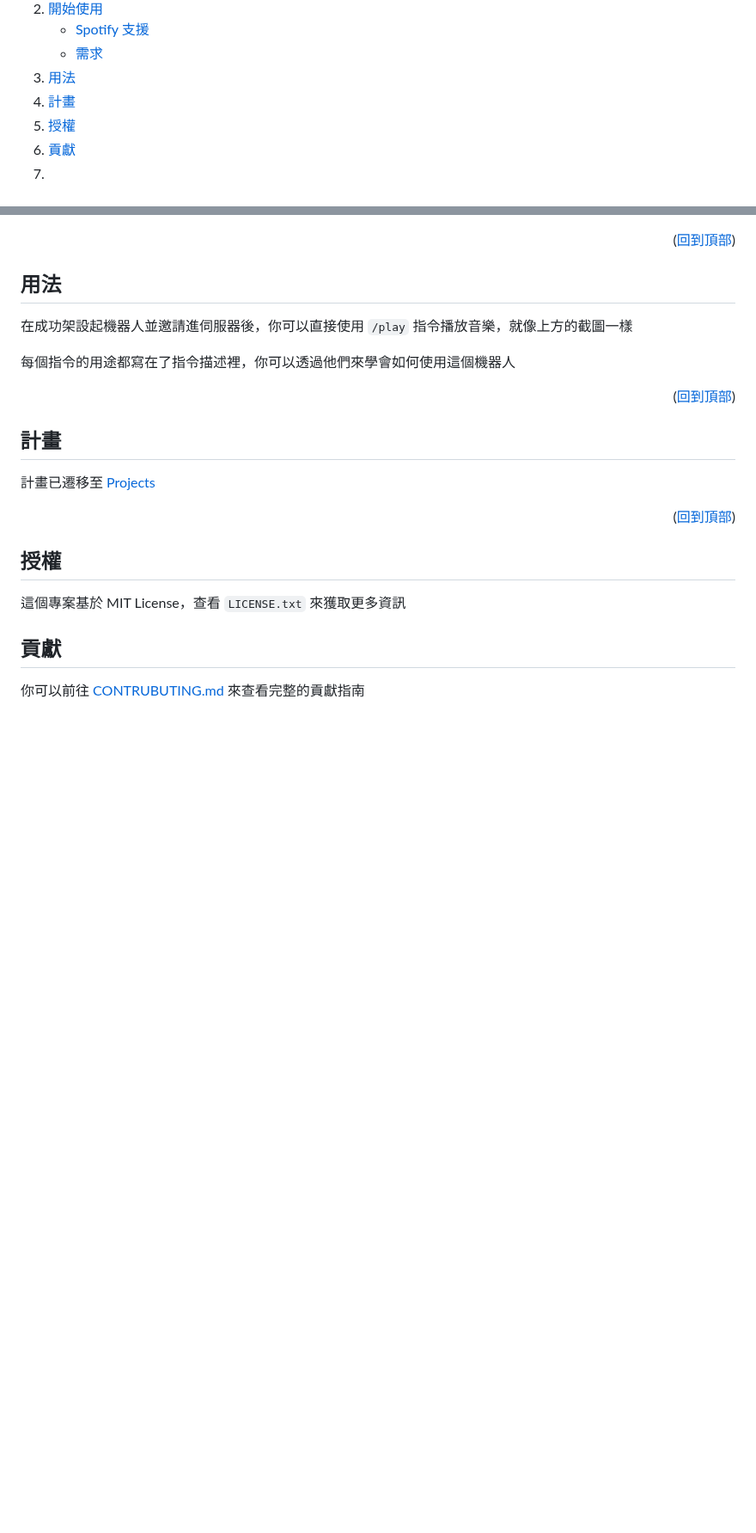
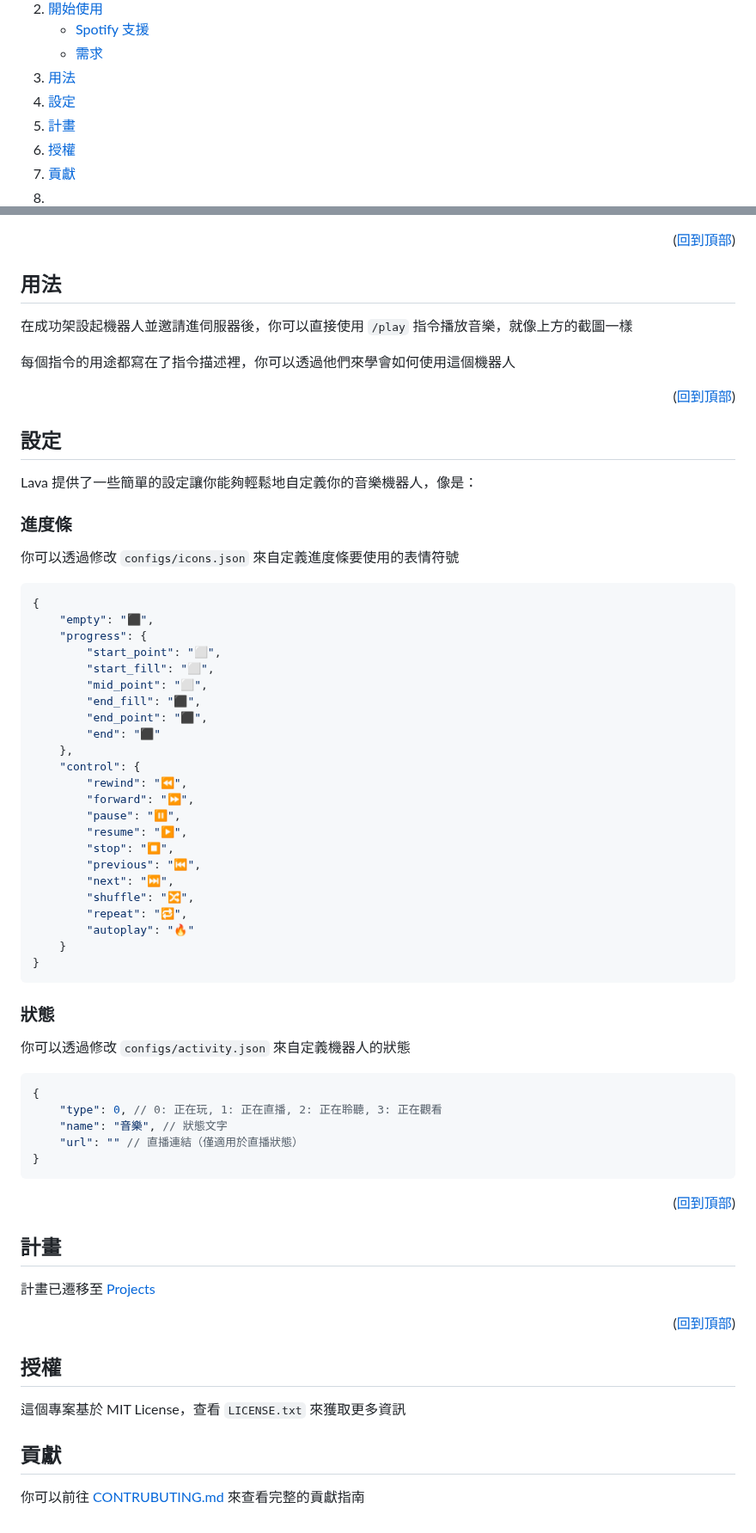
Before and after one commit to Nat1anWasTaken/Lava, a Markdown page: README.md, 2 parts joined by grey strips. Shown at 86% size. Rendered like a GitHub page; folded sections open; blank space fills up the shorter version.

Commit message:
✨ feat(README.md): Added configuration section and details

````diff
--- a/README.md
+++ b/README.md
@@ -53,6 +53,7 @@
       </ul>
     </li>
     <li><a href="#用法">用法</a></li>
+    <li><a href="#設定">設定</a></li>
     <li><a href="#計畫">計畫</a></li>
     <li><a href="#授權">授權</a></li>
     <li><a href="#貢獻">貢獻</a><li>
@@ -146,6 +147,51 @@ docker run -it \
 
 <p align="right">(<a href="#readme-top">回到頂部</a>)</p>
 
+<!-- CONFIGURATION -->
+
+## 設定
+Lava 提供了一些簡單的設定讓你能夠輕鬆地自定義你的音樂機器人，像是：
+
+### 進度條
+你可以透過修改 `configs/icons.json` 來自定義進度條要使用的表情符號
+```json
+{
+    "empty": "⬛",
+    "progress": {
+        "start_point": "⬜",
+        "start_fill": "⬜",
+        "mid_point": "⬜",
+        "end_fill": "⬛",
+        "end_point": "⬛",
+        "end": "⬛"
+    },
+    "control": {
+        "rewind": "⏪",
+        "forward": "⏩",
+        "pause": "⏸️",
+        "resume": "▶️",
+        "stop": "⏹️",
+        "previous": "⏮️",
+        "next": "⏭️",
+        "shuffle": "🔀",
+        "repeat": "🔁",
+        "autoplay": "🔥"
+    }
+}
+```
+
+### 狀態
+你可以透過修改 `configs/activity.json` 來自定義機器人的狀態
+```json
+{
+    "type": 0, // 0: 正在玩, 1: 正在直播, 2: 正在聆聽, 3: 正在觀看
+    "name": "音樂", // 狀態文字
+    "url": "" // 直播連結（僅適用於直播狀態）
+}
+```
+
+<p align="right">(<a href="#readme-top">回到頂部</a>)</p>
+
 
 <!-- ROADMAP -->
 
````
